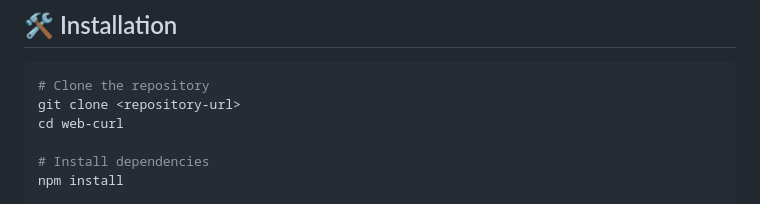
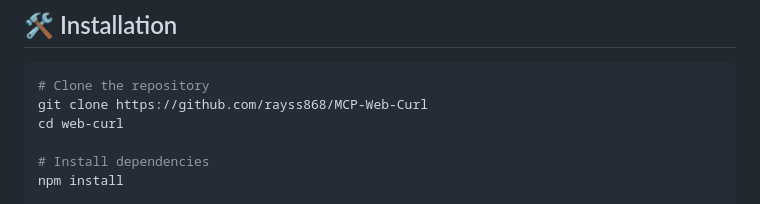
Before and after one commit to rayss868/MCP-Web-Curl, a Markdown page: README.md, the part around the change. Drawn GitHub-style.

````diff
--- a/README.md
+++ b/README.md
@@ -140,7 +140,7 @@ Replace `YOUR_GOOGLE_API_KEY` and `YOUR_CX_ID` in the config above.
 
 ```bash
 # Clone the repository
-git clone <repository-url>
+git clone https://github.com/rayss868/MCP-Web-Curl
 cd web-curl
 
 # Install dependencies
````
